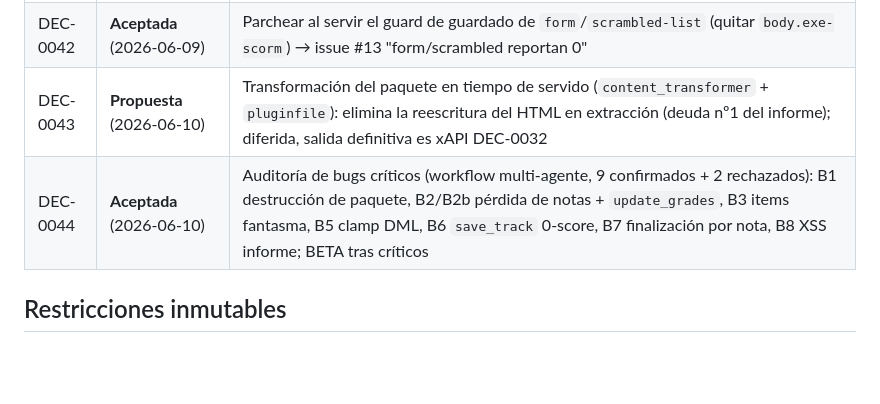
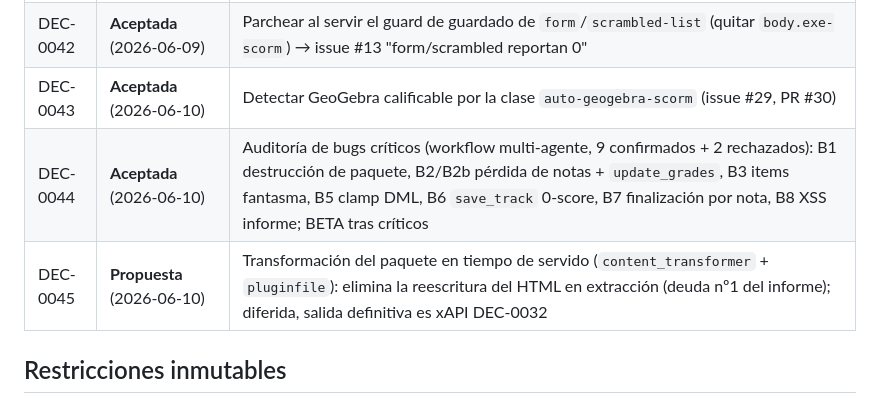
Before and after one commit to exelearning/mod_exelearning, a Markdown page: AGENTS.md, the part around the change. GitHub-like rendering; blank space fills up the shorter version.

Commit message:
Renumber serve-time-transform ADR to DEC-0045 (DEC-0043 taken by GeoGebra #30) (#35)
PR #30 (GeoGebra detection) landed DEC-0043-deteccion-geogebra-auto-scorm during
the same window, so the serve-time content-transformer ADR (added by #34) collided
on DEC-0043. Renumber it to DEC-0045, update its id and the references in
DEC-0044 (relacionados + inline link), and fix the AGENTS.md decision table: add
the missing DEC-0043 (GeoGebra) row and move the transform ADR to DEC-0045. The
GeoGebra code citations (package.php, package_test.php) keep DEC-0043 unchanged.
Docs only.

```diff
--- a/AGENTS.md
+++ b/AGENTS.md
@@ -164,8 +164,9 @@ Cerradas: **TAREA-012 / RIE-001** investigación (DEC-0019); **TAREA-009 / RIE-0
 | DEC-0040 | **Aceptada** (2026-06-09) | API externa/móvil: 6 funciones en `MOODLE_OFFICIAL_MOBILE_SERVICE` (incl. `save_track` reusando `track::ingest()` con salvaguardas server-side) |
 | DEC-0041 | **Aceptada** (2026-06-09) | Eventos selectivos: `attempt_deleted` + `report_viewed` + `course_module_instance_list_viewed` (sin evento por commit de tracking, sería ruido) |
 | DEC-0042 | **Aceptada** (2026-06-09) | Parchear al servir el guard de guardado de `form`/`scrambled-list` (quitar `body.exe-scorm`) → issue #13 "form/scrambled reportan 0" |
-| DEC-0043 | **Propuesta** (2026-06-10) | Transformación del paquete en tiempo de servido (`content_transformer` + `pluginfile`): elimina la reescritura del HTML en extracción (deuda nº1 del informe); diferida, salida definitiva es xAPI DEC-0032 |
+| DEC-0043 | **Aceptada** (2026-06-10) | Detectar GeoGebra calificable por la clase `auto-geogebra-scorm` (issue #29, PR #30) |
 | DEC-0044 | **Aceptada** (2026-06-10) | Auditoría de bugs críticos (workflow multi-agente, 9 confirmados + 2 rechazados): B1 destrucción de paquete, B2/B2b pérdida de notas + `update_grades`, B3 items fantasma, B5 clamp DML, B6 `save_track` 0-score, B7 finalización por nota, B8 XSS informe; BETA tras críticos |
+| DEC-0045 | **Propuesta** (2026-06-10) | Transformación del paquete en tiempo de servido (`content_transformer` + `pluginfile`): elimina la reescritura del HTML en extracción (deuda nº1 del informe); diferida, salida definitiva es xAPI DEC-0032 |
 
 ## Restricciones inmutables
 
```
Also changed, not shown: 3 other files.
